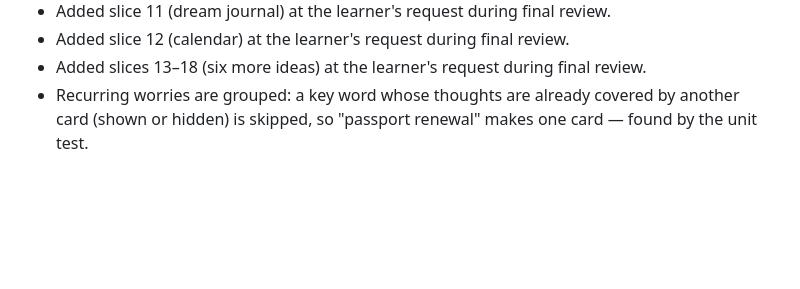
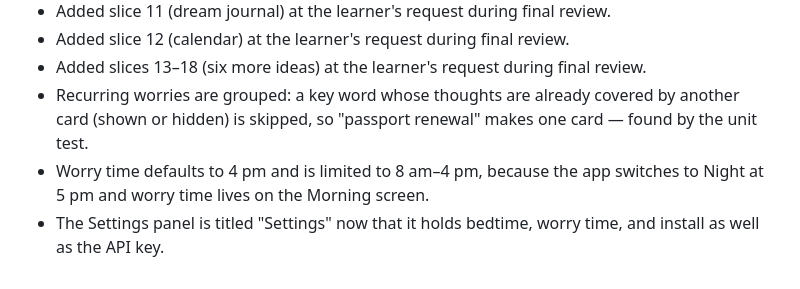
Before and after one commit to eniolagalileo-expert/thoughtpark, a Markdown page: devpost/checklist.md, the part around one of its changes. Rendered like a GitHub page; blank space fills up the shorter version.

```diff
--- a/devpost/checklist.md
+++ b/devpost/checklist.md
@@ -229,3 +229,5 @@ Activity mode:
 - Added slice 12 (calendar) at the learner's request during final review.
 - Added slices 13–18 (six more ideas) at the learner's request during final review.
 - Recurring worries are grouped: a key word whose thoughts are already covered by another card (shown or hidden) is skipped, so "passport renewal" makes one card — found by the unit test.
+- Worry time defaults to 4 pm and is limited to 8 am–4 pm, because the app switches to Night at 5 pm and worry time lives on the Morning screen.
+- The Settings panel is titled "Settings" now that it holds bedtime, worry time, and install as well as the API key.
```
Also changed, not shown: other parts of devpost/checklist.md (+1 -1 lines), README.md (+10 -1 lines), docs/screenshots/phone-recurring.png (added), icons/apple-touch-icon.png (added), icons/icon-192.png (added), icons/icon-512.png (added), icons/maskable-512.png (added), 8 other files.
